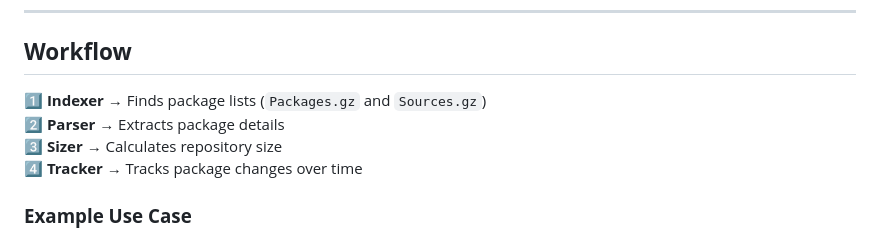
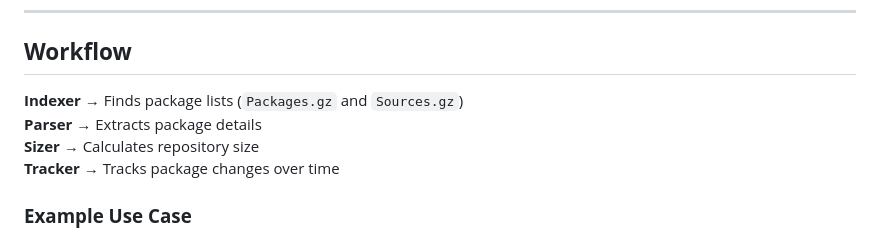
Before and after one commit to ThinGuy/copr, a Markdown page: README.md, the part around the change. GitHub-like rendering.

```diff
--- a/README.md
+++ b/README.md
@@ -61,10 +61,10 @@ The **Ubuntu Project and Package Dashboard** is a comprehensive system designed
 ---
 
 ## **Workflow**
-1️⃣ **Indexer** → Finds package lists (`Packages.gz` and `Sources.gz`)
-2️⃣ **Parser** → Extracts package details
-3️⃣ **Sizer** → Calculates repository size
-4️⃣ **Tracker** → Tracks package changes over time
+**Indexer** → Finds package lists (`Packages.gz` and `Sources.gz`)
+**Parser** → Extracts package details
+**Sizer** → Calculates repository size
+**Tracker** → Tracks package changes over time
 
 ### **Example Use Case**
 A user wants to know how much storage is needed for a specific Ubuntu repository.
```
